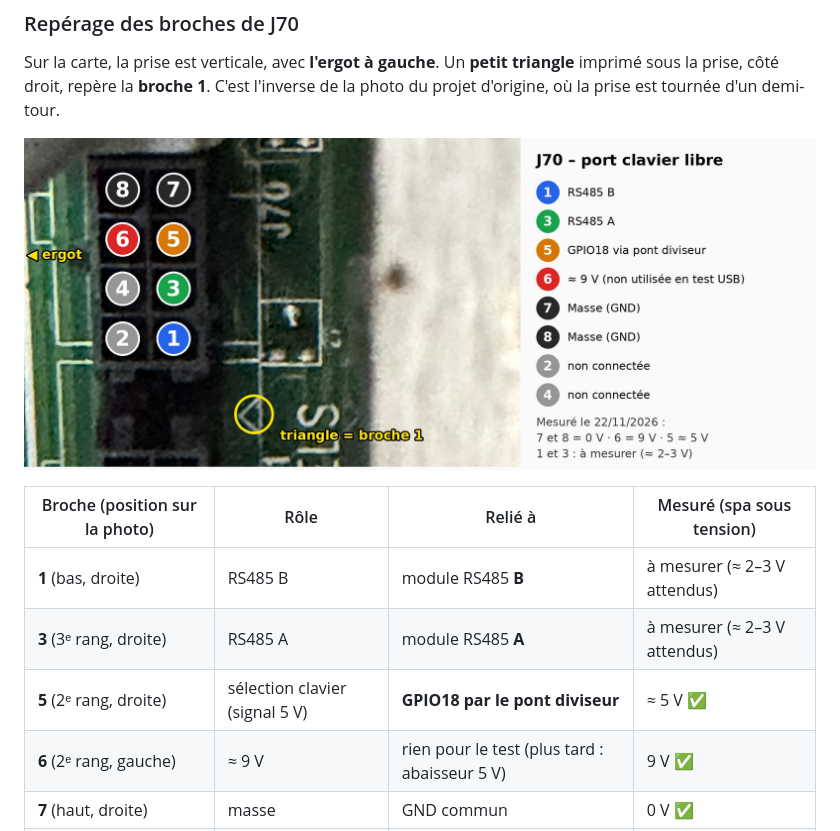
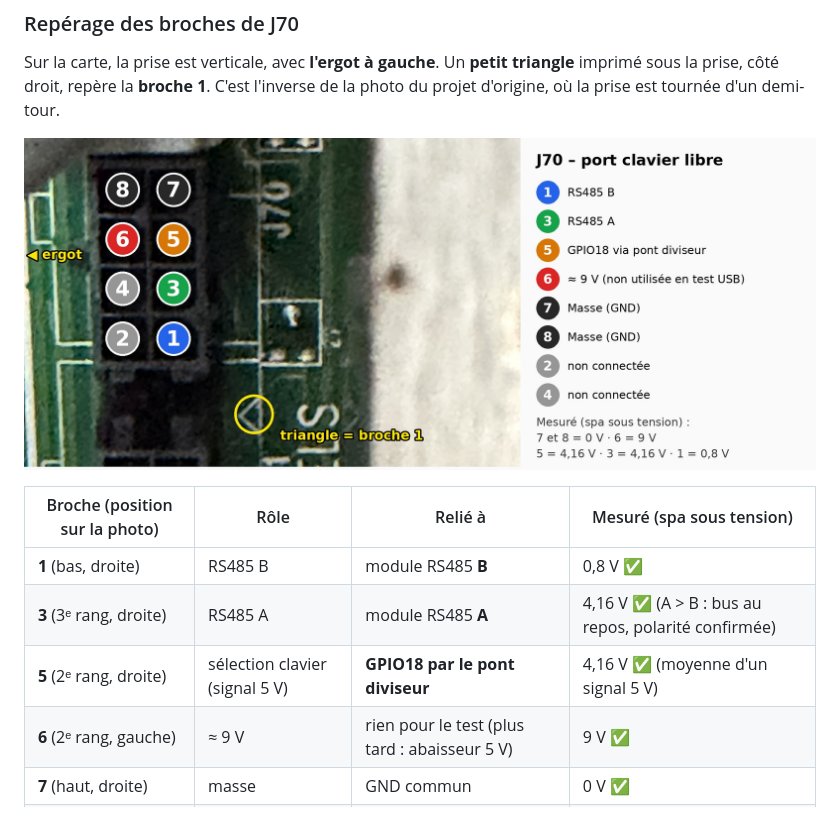
Before and after one commit to fquillerier/jacuzzi-balboa, a Markdown page: README.md, the part around the change. Rendered like a GitHub page; pictures changed too: docs/brochage-J70.jpg.

Commit message:
README : mesures des broches 1, 3 et 5 de J70
Co-Authored-By: Claude Opus 5.5 <noreply@anthropic.com>
Claude-Session: https://claude.ai/code/session_01QecKjxa68Ae7mJvySBfe33

```diff
--- a/README.md
+++ b/README.md
@@ -47,9 +47,9 @@ Sur la carte, la prise est verticale, avec **l'ergot à gauche**. Un **petit tri
 
 | Broche (position sur la photo) | Rôle | Relié à | Mesuré (spa sous tension) |
 |---|---|---|---|
-| **1** (bas, droite) | RS485 B | module RS485 **B** | à mesurer (≈ 2–3 V attendus) |
-| **3** (3ᵉ rang, droite) | RS485 A | module RS485 **A** | à mesurer (≈ 2–3 V attendus) |
-| **5** (2ᵉ rang, droite) | sélection clavier (signal 5 V) | **GPIO18 par le pont diviseur** | ≈ 5 V ✅ |
+| **1** (bas, droite) | RS485 B | module RS485 **B** | 0,8 V ✅ |
+| **3** (3ᵉ rang, droite) | RS485 A | module RS485 **A** | 4,16 V ✅ (A > B : bus au repos, polarité confirmée) |
+| **5** (2ᵉ rang, droite) | sélection clavier (signal 5 V) | **GPIO18 par le pont diviseur** | 4,16 V ✅ (moyenne d'un signal 5 V) |
 | **6** (2ᵉ rang, gauche) | ≈ 9 V | rien pour le test (plus tard : abaisseur 5 V) | 9 V ✅ |
 | **7** (haut, droite) | masse | GND commun | 0 V ✅ |
 | **8** (haut, gauche) | masse | (inutile si la 7 est branchée) | 0 V ✅ |
```
